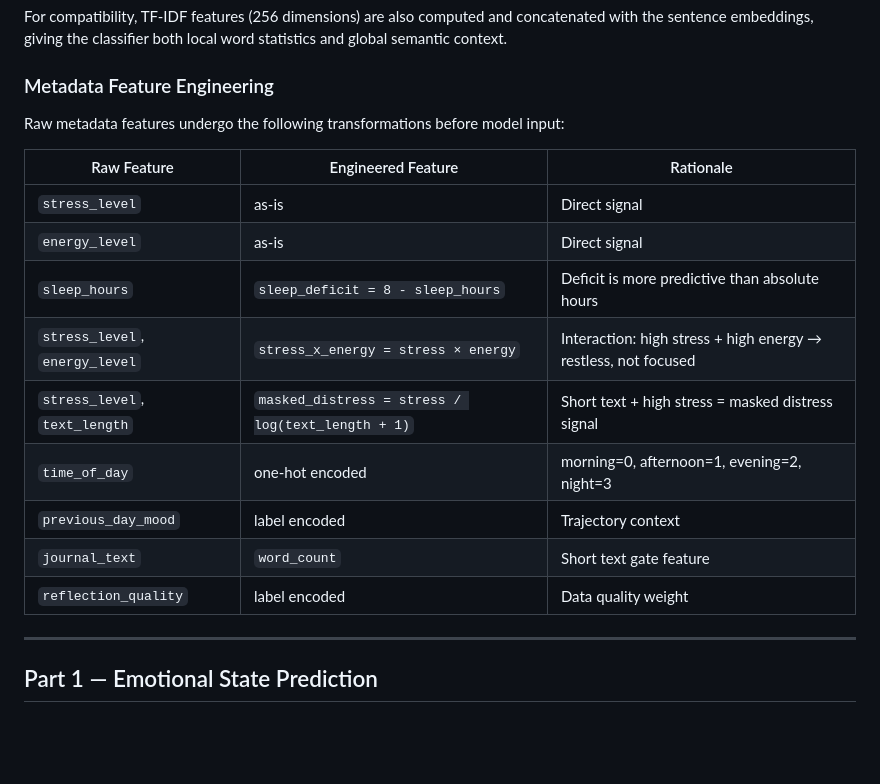
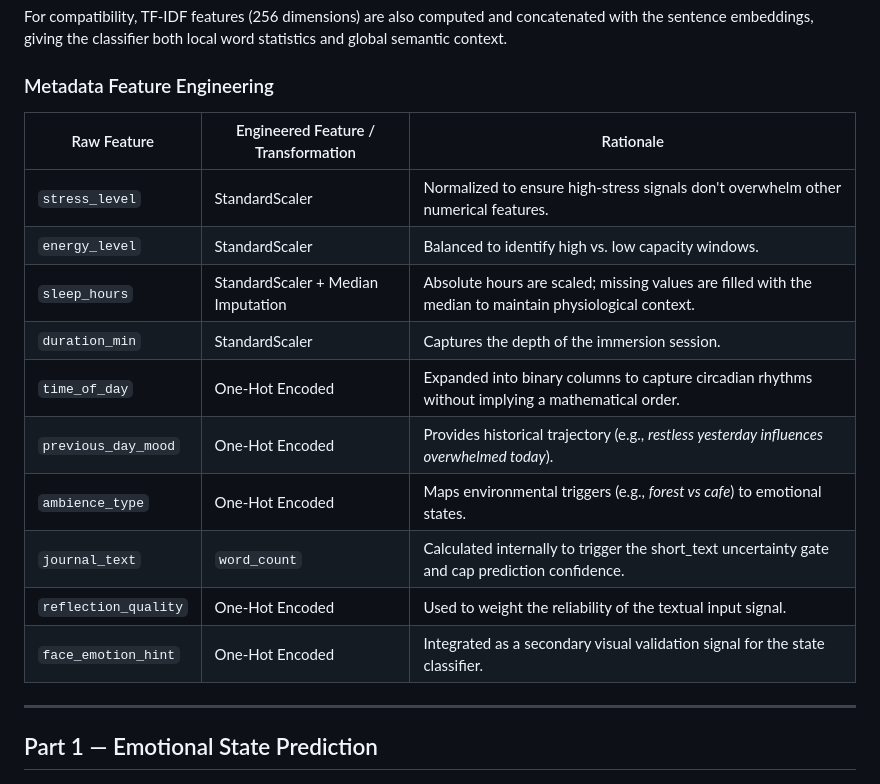
Before and after one commit to ratanjyoti/Mental-Wellness-AI, a Markdown page: readme.md, the part around one of its changes. Drawn GitHub-style; blank space fills up the shorter version.

```diff
--- a/readme.md
+++ b/readme.md
@@ -133,20 +133,18 @@ For compatibility, TF-IDF features (256 dimensions) are also computed and concat
 
 ### Metadata Feature Engineering
 
-Raw metadata features undergo the following transformations before model input:
-
-| Raw Feature | Engineered Feature | Rationale |
-|---|---|---|
-| `stress_level` | as-is | Direct signal |
-| `energy_level` | as-is | Direct signal |
-| `sleep_hours` | `sleep_deficit = 8 - sleep_hours` | Deficit is more predictive than absolute hours |
-| `stress_level`, `energy_level` | `stress_x_energy = stress × energy` | Interaction: high stress + high energy → restless, not focused |
-| `stress_level`, `text_length` | `masked_distress = stress / log(text_length + 1)` | Short text + high stress = masked distress signal |
-| `time_of_day` | one-hot encoded | morning=0, afternoon=1, evening=2, night=3 |
-| `previous_day_mood` | label encoded | Trajectory context |
-| `journal_text` | `word_count` | Short text gate feature |
-| `reflection_quality` | label encoded | Data quality weight |
-
+| Raw Feature           | Engineered Feature / Transformation            | Rationale |
+|----------------------|-----------------------------------------------|-----------|
+| `stress_level`       | StandardScaler                                | Normalized to ensure high-stress signals don't overwhelm other numerical features. |
+| `energy_level`       | StandardScaler                                | Balanced to identify high vs. low capacity windows. |
+| `sleep_hours`        | StandardScaler + Median Imputation            | Absolute hours are scaled; missing values are filled with the median to maintain physiological context. |
+| `duration_min`       | StandardScaler                                | Captures the depth of the immersion session. |
+| `time_of_day`        | One-Hot Encoded                               | Expanded into binary columns to capture circadian rhythms without implying a mathematical order. |
+| `previous_day_mood`  | One-Hot Encoded                               | Provides historical trajectory (e.g., *restless yesterday influences overwhelmed today*). |
+| `ambience_type`      | One-Hot Encoded                               | Maps environmental triggers (e.g., *forest vs cafe*) to emotional states. |
+| `journal_text`       | `word_count`                                  | Calculated internally to trigger the short_text uncertainty gate and cap prediction confidence. |
+| `reflection_quality` | One-Hot Encoded                               | Used to weight the reliability of the textual input signal. |
+| `face_emotion_hint`  | One-Hot Encoded                               | Integrated as a secondary visual validation signal for the state classifier. |
 ---
 
 ## Part 1 — Emotional State Prediction
```
Also changed, not shown: other parts of readme.md (+56 -6 lines).
